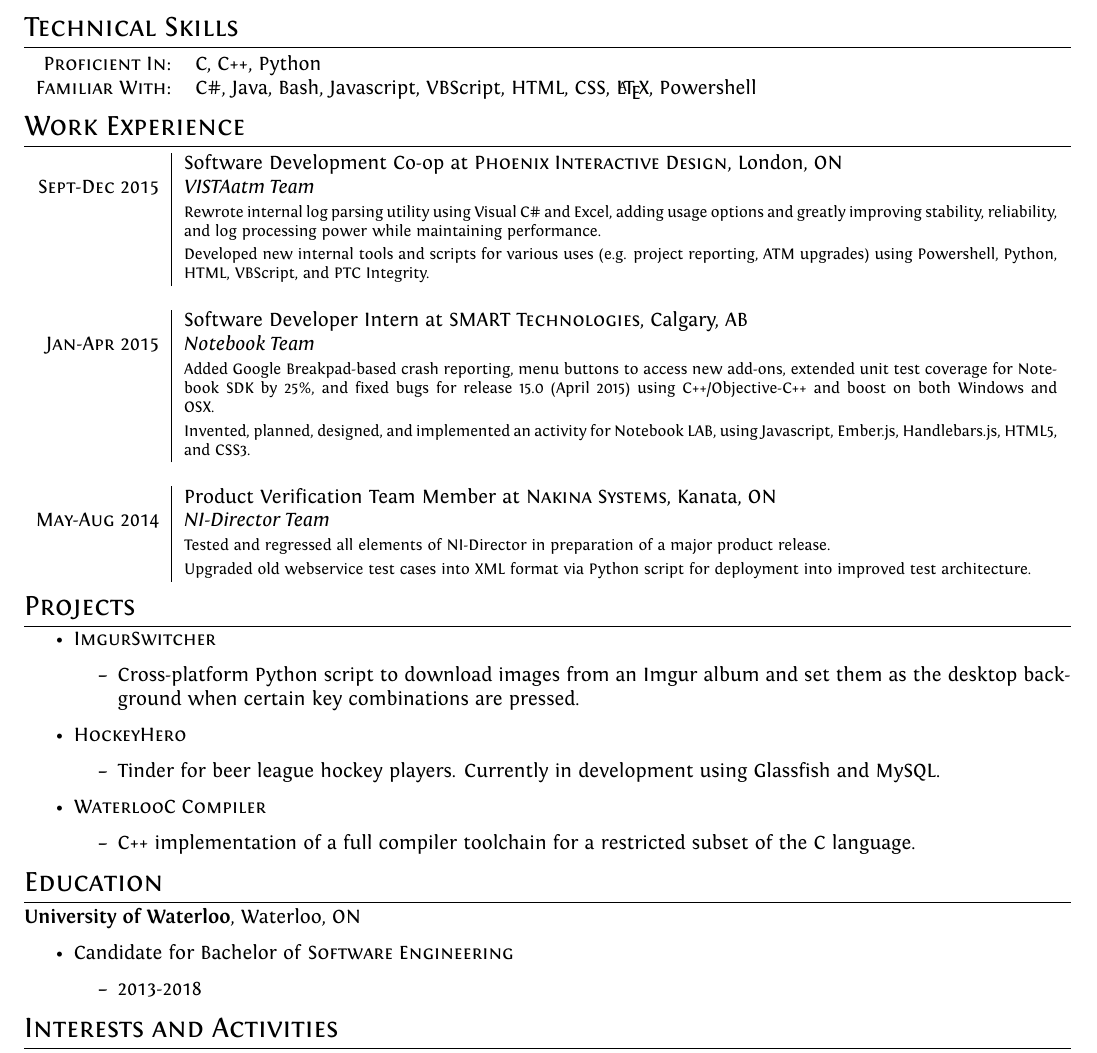
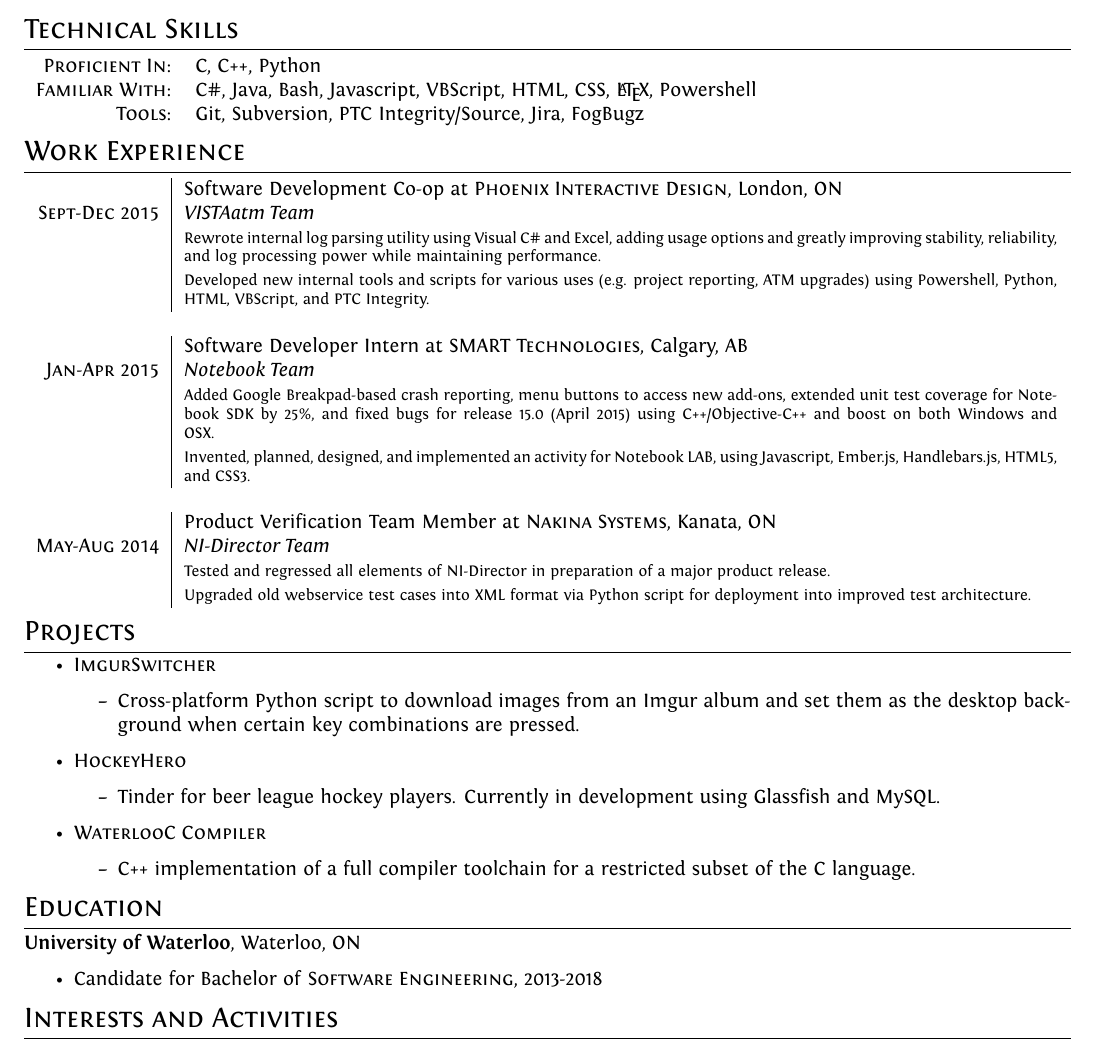
Before and after one commit to pperrier27/Resume, a LaTeX CV (resume.tex): part of the page, cut so that both start at the same text. Compiled offline with XeLaTeX.

Commit message:
Add tools section and fix education section to be nicer

```diff
--- a/resume.tex
+++ b/resume.tex
@@ -71,7 +71,8 @@
 
 \begin{tabular}{rl}
     \textsc{Proficient In:} & C, C++, Python \\
-    \textsc{Familiar With:} & C\#, Java, Bash, Javascript, VBScript, HTML, CSS, \LaTeX, Powershell
+    \textsc{Familiar With:} & C\#, Java, Bash, Javascript, VBScript, HTML, CSS, \LaTeX, Powershell\\
+   	\textsc{Tools:} & Git, Subversion, PTC Integrity/Source, Jira, FogBugz
 \end{tabular}
 
 %Section: Work Experience at the top
@@ -129,10 +130,7 @@
 \section{Education}
 \textbf{University of Waterloo}, Waterloo, ON
 \begin{itemize}
-	\item Candidate for Bachelor of \textsc{Software Engineering}
-	\begin{itemize}
-		\item \textsc{2013-2018}
-	\end{itemize}
+	\item Candidate for Bachelor of \textsc{Software Engineering}, 2013-2018
 \end{itemize}
 
 \section{Interests and Activities}
```
Also changed, not shown: resume.pdf.
